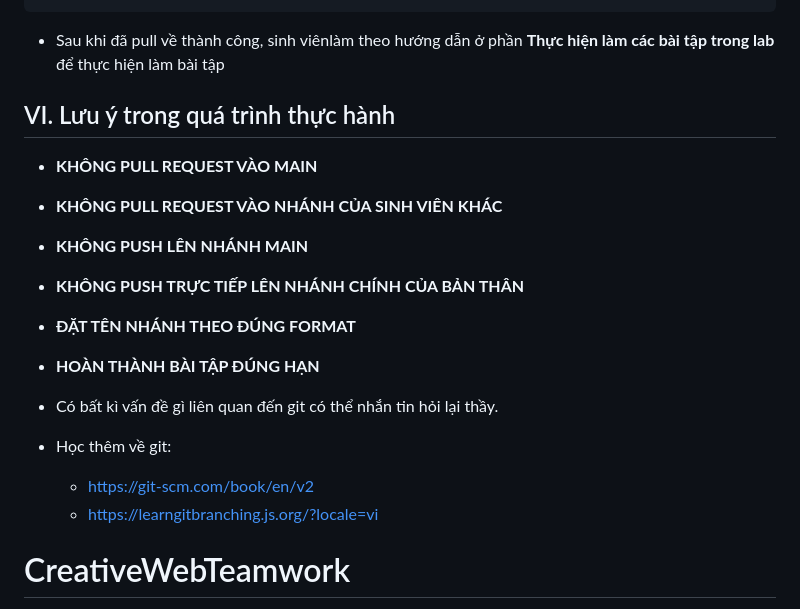
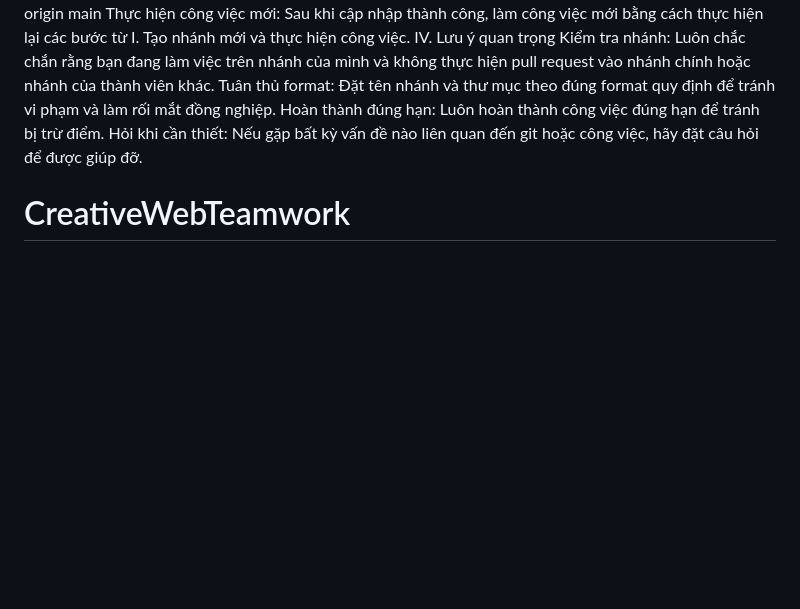
Before and after one commit to nguyendat6625/CreativeWebTeamwork, a Markdown page: README.md, the part around one of its changes. GitHub-like rendering; blank space fills up the shorter version.

````diff
--- a/README.md
+++ b/README.md
@@ -75,21 +56,10 @@ git checkout ROOT_KHDL17A1HN_Ngo_Quang_Dai_1122334455
 git pull origin main
-```
-
-- Sau khi đã pull về thành công, sinh viênlàm theo hướng dẫn ở phần **Thực hiện làm các bài tập trong lab** để thực hiện làm bài tập
-
-## VI. Lưu ý trong quá trình thực hành
-
-- **KHÔNG PULL REQUEST VÀO MAIN**
-- **KHÔNG PULL REQUEST VÀO NHÁNH CỦA SINH VIÊN KHÁC**
-- **KHÔNG PUSH LÊN NHÁNH MAIN**
-- **KHÔNG PUSH TRỰC TIẾP LÊN NHÁNH CHÍNH CỦA BẢN THÂN**
-- **ĐẶT TÊN NHÁNH THEO ĐÚNG FORMAT**
-- **HOÀN THÀNH BÀI TẬP ĐÚNG HẠN**
-
-- Có bất kì vấn đề gì liên quan đến git có thể nhắn tin hỏi lại thầy.
-- Học thêm về git:
-  - https://git-scm.com/book/en/v2
-  - https://learngitbranching.js.org/?locale=vi
+Thực hiện công việc mới: Sau khi cập nhập thành công, làm công việc mới bằng cách thực hiện lại các bước từ I. Tạo nhánh mới và thực hiện công việc.
+IV. Lưu ý quan trọng
+Kiểm tra nhánh: Luôn chắc chắn rằng bạn đang làm việc trên nhánh của mình và không thực hiện pull request vào nhánh chính hoặc nhánh của thành viên khác.
+Tuân thủ format: Đặt tên nhánh và thư mục theo đúng format quy định để tránh vi phạm và làm rối mắt đồng nghiệp.
+Hoàn thành đúng hạn: Luôn hoàn thành công việc đúng hạn để tránh bị trừ điểm.
+Hỏi khi cần thiết: Nếu gặp bất kỳ vấn đề nào liên quan đến git hoặc công việc, hãy đặt câu hỏi để được giúp đỡ.
 
 # CreativeWebTeamwork
 CreativeWebTeamwork là nơi quy tụ các nhà phát triển và thiết kế web, hợp tác để xây dựng những trang web độc đáo và sáng tạo. Chúng tôi tập trung vào việc làm việc nhóm hiệu quả và phát triển website đẹp mắt, đáp ứng nhu cầu của khách hàng. Hãy tham gia cùng chúng tôi để chia sẻ ý tưởng và cống hiến cho dự án!
````
Also changed, not shown: other parts of README.md (+24 -43 lines).
